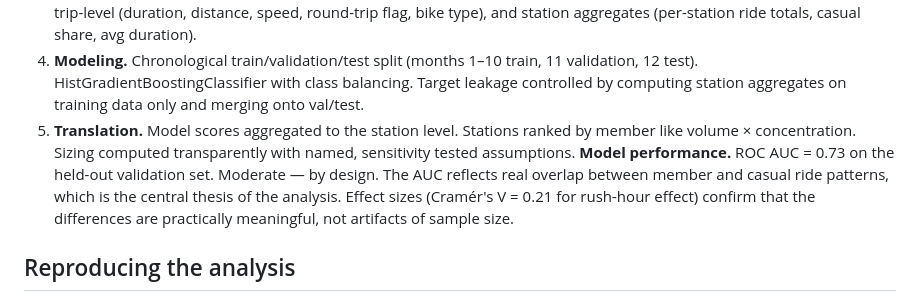
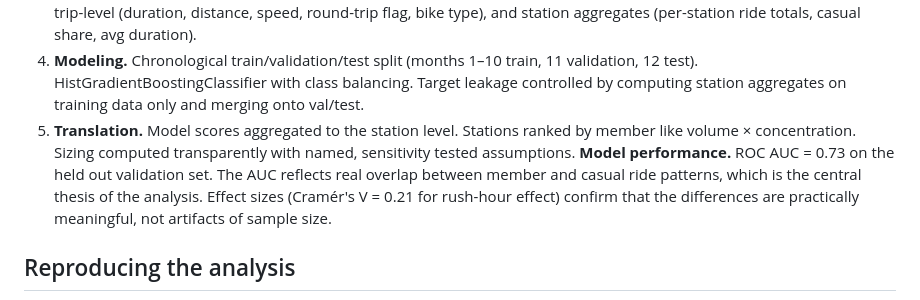
Before and after one commit to hamjac5334/Portfolio, a Markdown page: Data_Analysis/Capital_Bikeshare/README.md, the part around one of its changes. GitHub-like rendering.

```diff
--- a/Data_Analysis/Capital_Bikeshare/README.md
+++ b/Data_Analysis/Capital_Bikeshare/README.md
@@ -103,7 +110,7 @@ The analysis follows a five stage pipeline:
 3. **Feature engineering.** 17 engineered features across three families: temporal (hour, day-of-week, rush-hour, season), trip-level (duration, distance, speed, round-trip flag, bike type), and station aggregates (per-station ride totals, casual share, avg duration).
 4. **Modeling.** Chronological train/validation/test split (months 1–10 train, 11 validation, 12 test). HistGradientBoostingClassifier with class balancing. Target leakage controlled by computing station aggregates on training data only and merging onto val/test.
 5. **Translation.** Model scores aggregated to the station level. Stations ranked by member like volume × concentration. Sizing computed transparently with named, sensitivity tested assumptions.
-**Model performance.** ROC AUC = 0.73 on the held-out validation set. Moderate — by design. The AUC reflects real overlap between member and casual ride patterns, which is the central thesis of the analysis. Effect sizes (Cramér's V = 0.21 for rush-hour effect) confirm that the differences are practically meaningful, not artifacts of sample size.
+**Model performance.** ROC AUC = 0.73 on the held out validation set. The AUC reflects real overlap between member and casual ride patterns, which is the central thesis of the analysis. Effect sizes (Cramér's V = 0.21 for rush-hour effect) confirm that the differences are practically meaningful, not artifacts of sample size.
 
 
 ## Reproducing the analysis
```
Also changed, not shown: other parts of Data_Analysis/Capital_Bikeshare/README.md (+11 -4 lines).
